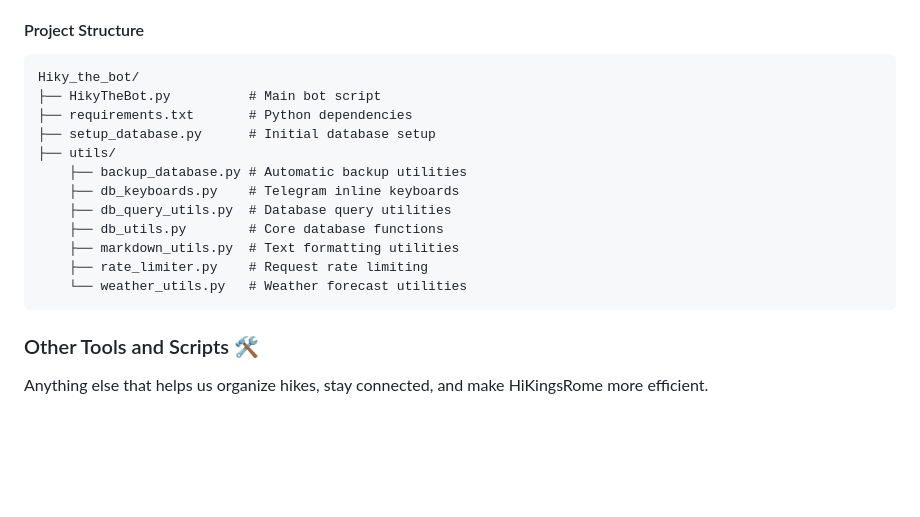
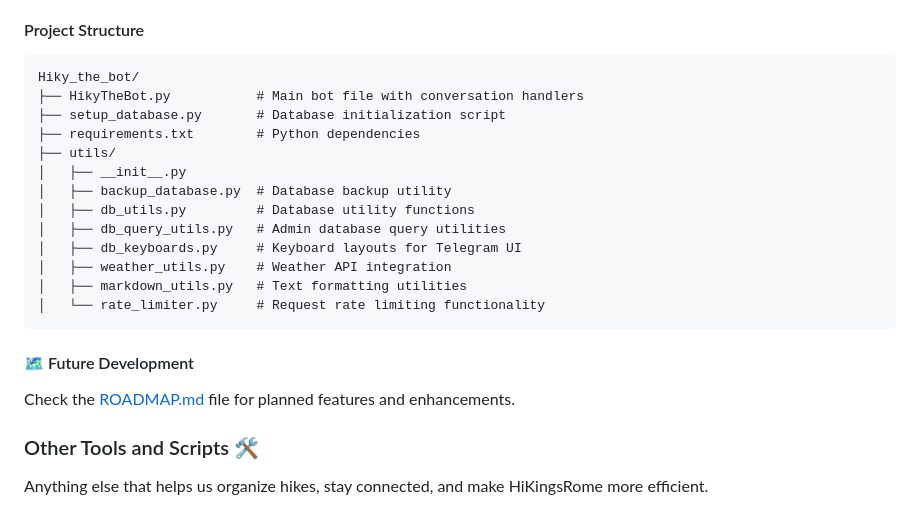
Before and after one commit to montanarisimone/HiKingsRome, a Markdown page: README.md, the part around the change. Rendered like a GitHub page; blank space fills up the shorter version.

````diff
--- a/README.md
+++ b/README.md
@@ -81,18 +81,23 @@ Our trusty digital hiking assistant! Hiky helps manage every aspect of our hikin
 
 ```
 Hiky_the_bot/
-├── HikyTheBot.py          # Main bot script
-├── requirements.txt       # Python dependencies
-├── setup_database.py      # Initial database setup
+├── HikyTheBot.py           # Main bot file with conversation handlers
+├── setup_database.py       # Database initialization script
+├── requirements.txt        # Python dependencies
 ├── utils/
-    ├── backup_database.py # Automatic backup utilities
-    ├── db_keyboards.py    # Telegram inline keyboards
-    ├── db_query_utils.py  # Database query utilities
-    ├── db_utils.py        # Core database functions
-    ├── markdown_utils.py  # Text formatting utilities
-    ├── rate_limiter.py    # Request rate limiting
-    └── weather_utils.py   # Weather forecast utilities
+│   ├── __init__.py
+│   ├── backup_database.py  # Database backup utility
+│   ├── db_utils.py         # Database utility functions
+│   ├── db_query_utils.py   # Admin database query utilities
+│   ├── db_keyboards.py     # Keyboard layouts for Telegram UI
+│   ├── weather_utils.py    # Weather API integration
+│   ├── markdown_utils.py   # Text formatting utilities
+│   └── rate_limiter.py     # Request rate limiting functionality
 ```
+
+#### 🗺️ Future Development
+
+Check the [ROADMAP.md](ROADMAP.md) file for planned features and enhancements.
 
 ### Other Tools and Scripts 🛠️
 Anything else that helps us organize hikes, stay connected, and make HiKingsRome more efficient.
````
